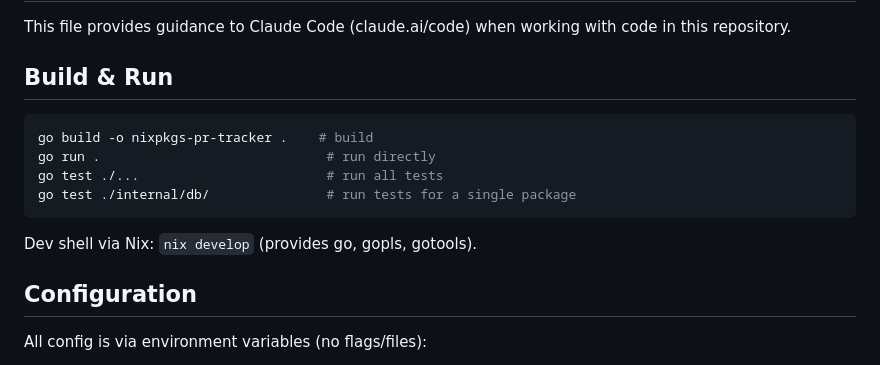
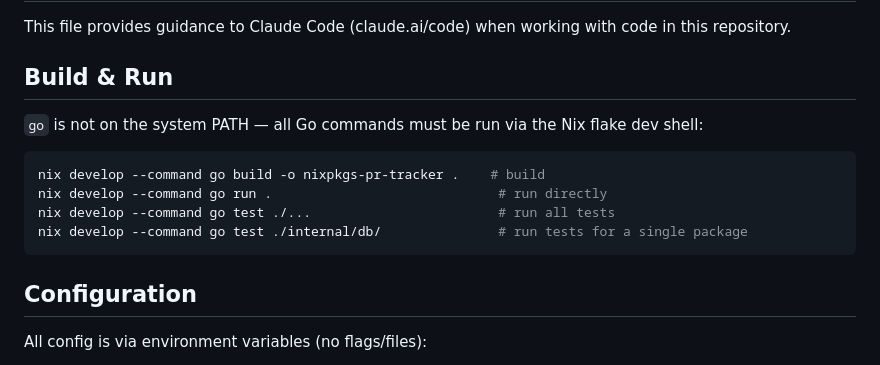
Before and after one commit to ningw42/nixpkgs-pr-tracker, a Markdown page: CLAUDE.md, the part around the change. Drawn GitHub-style.

Commit message:
docs: update build instructions and example branches
Update CLAUDE.md to note that go must be run via nix develop, and update
the README example to list all 6 supported branches.

Co-Authored-By: Claude Opus 4.6 <noreply@anthropic.com>

````diff
--- a/CLAUDE.md
+++ b/CLAUDE.md
@@ -4,14 +4,14 @@ This file provides guidance to Claude Code (claude.ai/code) when working with co
 
 ## Build & Run
 
+`go` is not on the system PATH — all Go commands must be run via the Nix flake dev shell:
+
 ```bash
-go build -o nixpkgs-pr-tracker .    # build
-go run .                             # run directly
-go test ./...                        # run all tests
-go test ./internal/db/               # run tests for a single package
+nix develop --command go build -o nixpkgs-pr-tracker .    # build
+nix develop --command go run .                             # run directly
+nix develop --command go test ./...                        # run all tests
+nix develop --command go test ./internal/db/               # run tests for a single package
 ```
-
-Dev shell via Nix: `nix develop` (provides go, gopls, gotools).
 
 ## Configuration
 
````
Also changed, not shown: README.md (+1 -1 lines).
